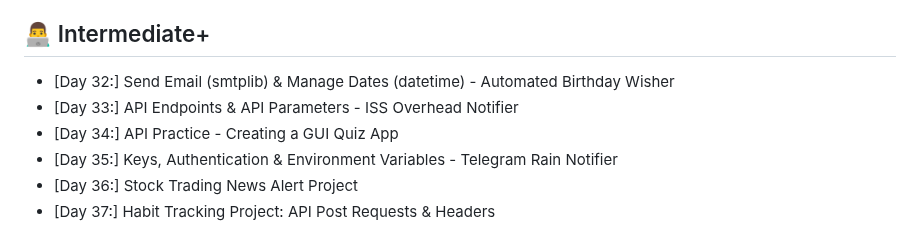
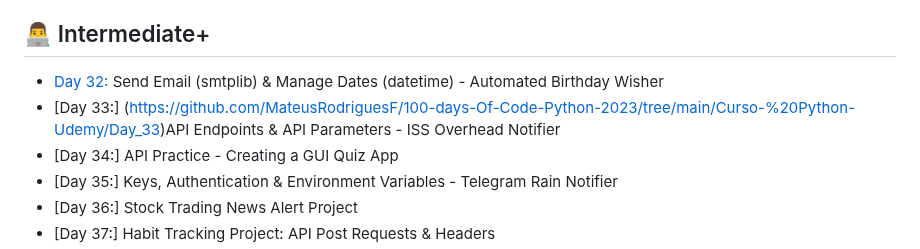
Before and after one commit to MateusRodriguesF/100-days-Of-Code-Python-2023, a Markdown page: README.md, the part around the change. Rendered like a GitHub page.

```diff
--- a/README.md
+++ b/README.md
@@ -39,8 +39,8 @@ Most projects ideas come from the Udemy course: [100 Days of Code: The Complete
 - [Day 31:](https://github.com/MateusRodriguesF/100-days-Of-Code-Python-2023/tree/main/Curso-%20Python-Udemy/Day_31)Flash Card App Capstone Project
 
 ## 👨‍💻 Intermediate+
-- [Day 32:] Send Email (smtplib) & Manage Dates (datetime) - Automated Birthday Wisher
-- [Day 33:] API Endpoints & API Parameters - ISS Overhead Notifier
+- [Day 32:](https://github.com/MateusRodriguesF/100-days-Of-Code-Python-2023/tree/main/Curso-%20Python-Udemy/Day_32) Send Email (smtplib) & Manage Dates (datetime) - Automated Birthday Wisher
+- [Day 33:] (https://github.com/MateusRodriguesF/100-days-Of-Code-Python-2023/tree/main/Curso-%20Python-Udemy/Day_33)API Endpoints & API Parameters - ISS Overhead Notifier
 - [Day 34:] API Practice - Creating a GUI Quiz App
 - [Day 35:] Keys, Authentication & Environment Variables - Telegram Rain Notifier
 - [Day 36:] Stock Trading News Alert Project
```
